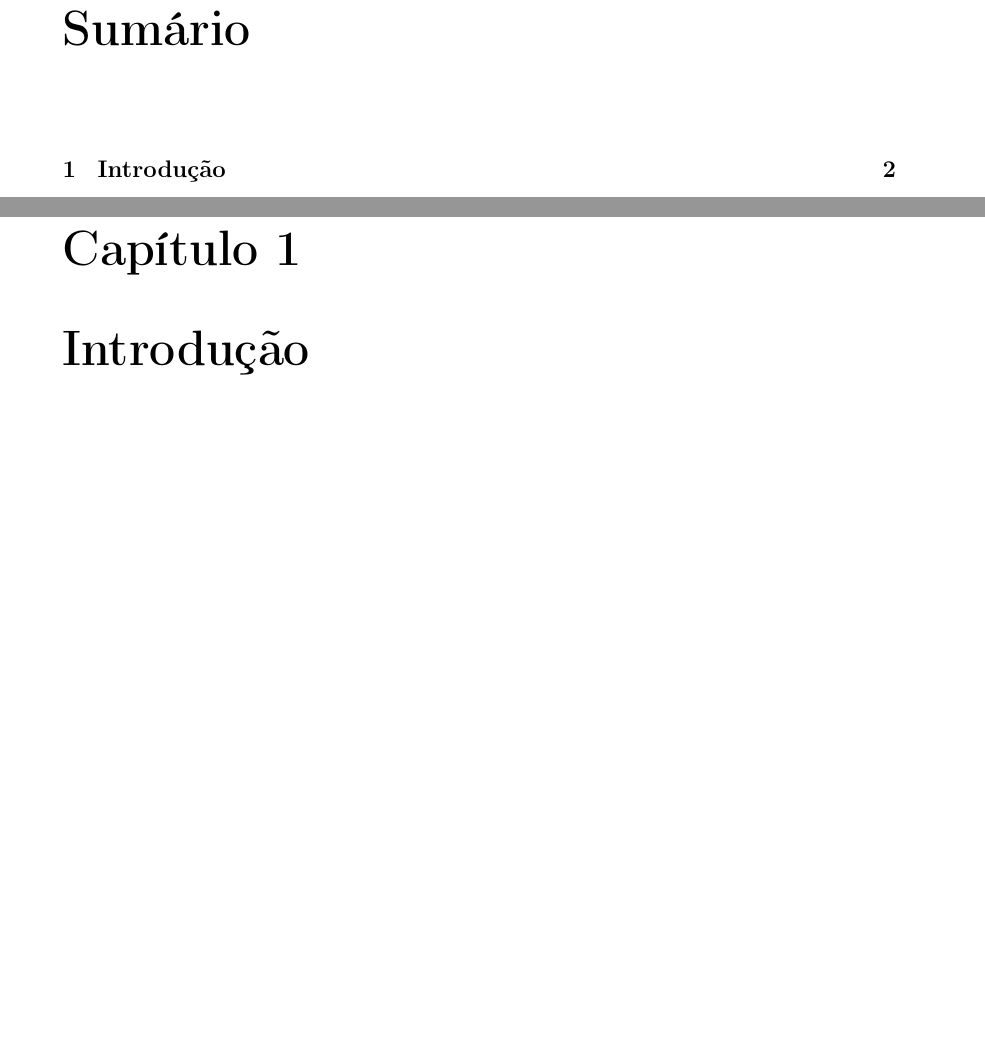
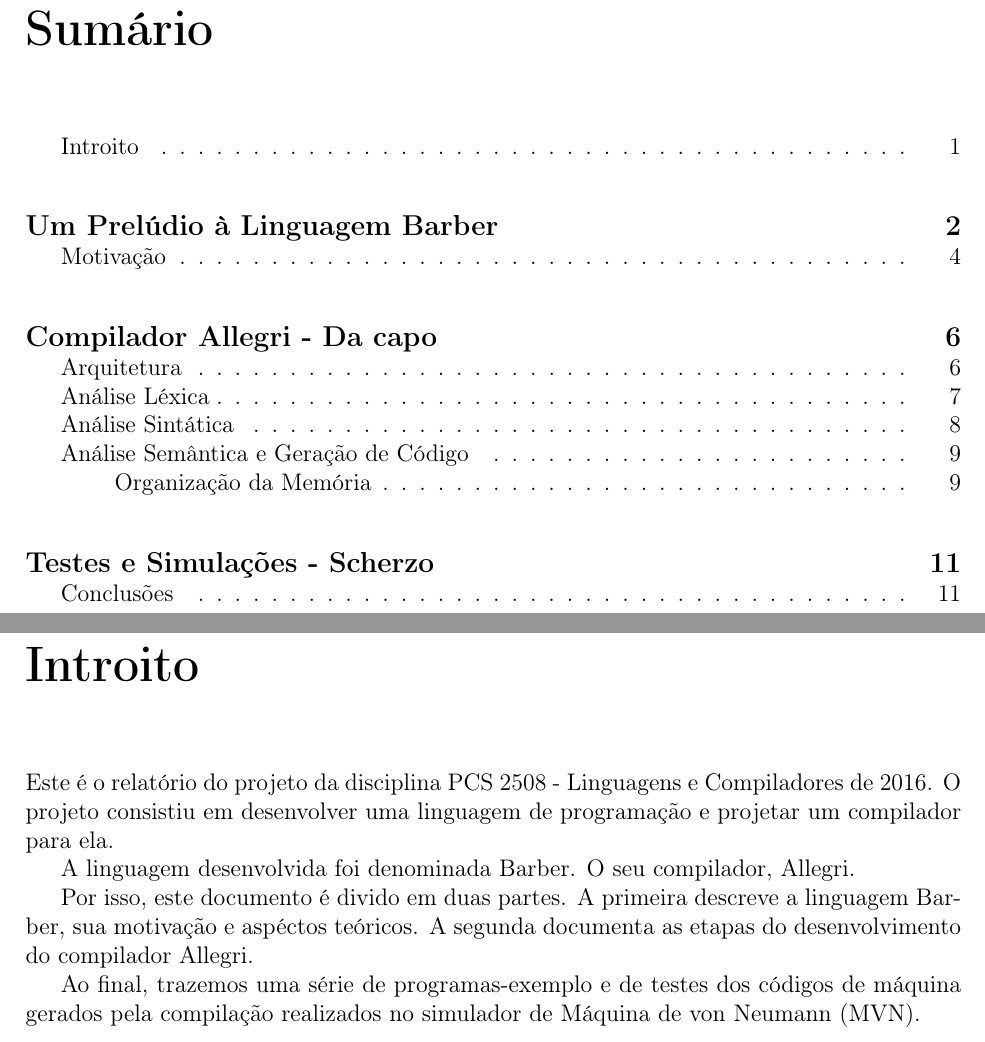
Before and after one commit to GabrielCasarin/Allegri, a LaTeX document (relatorio/relatorio.tex): two parts of pages 2 and 3 of 3 before the commit and two parts of pages 2 and 3 of 12 after it, joined at a grey line, cut so that both start at the same text, the shorter picture padded with empty space. Compiled offline with pdfLaTeX.

Commit message:
feita uma primeira estrutura para o documento

```diff
--- a/relatorio/relatorio.tex
+++ b/relatorio/relatorio.tex
@@ -4,7 +4,7 @@
 \usepackage[utf8]{inputenc}
 \usepackage[T1]{fontenc}
 
-\usepackage[top=2.0cm]{geometry}
+\usepackage[top=2cm,bottom=2.5cm,left=2.5cm,right=2cm]{geometry}
 
 \begin{document}
 
@@ -46,11 +46,19 @@
 
     \end{titlepage}
 
+
     \tableofcontents
+    % \renewcommand{\labelitemi}{\textendash}
+    \addcontentsline{toc}{section}{Introito}
+    \newpage
+    \chapter*{Introito}
+    Este é o relatório do projeto da disciplina PCS 2508 - Linguagens e Compiladores de 2016.
+    O projeto consistiu em desenvolver uma linguagem de programação e projetar um compilador para ela.
 
-    \newpage
-    \chapter{Introdução}
+    A linguagem desenvolvida foi denominada Barber. O seu compilador, Allegri.
 
-    % \renewcommand{\labelitemi}{\textendash}
+    Por isso, este documento é divido em duas partes. A primeira descreve a linguagem Barber, sua motivação e aspéctos teóricos. A segunda documenta as etapas do desenvolvimento do compilador Allegri.
 
+    Ao final, trazemos uma série de programas-exemplo e de testes dos códigos de máquina gerados pela compilação realizados no simulador de Máquina de von Neumann (MVN).
 
+    \addcontentsline{toc}{part}{Um Prelúdio à Linguagem Barber}
@@ -57,0 +71 @@
+    \addcontentsline{toc}{part}{Compilador Allegri - Da capo}
@@ -57,0 +79 @@
+    \addcontentsline{toc}{section}{Análise Semântica e Geração de Código}
@@ -58 +84,4 @@
+    \addcontentsline{toc}{part}{Testes e Simulações - Scherzo}
+    \chapter*{Finale}
+    \addcontentsline{toc}{section}{Conclusões}
 \end{document}
```
Also changed, not shown: relatorio/relatorio.tex (20 more changed lines).
